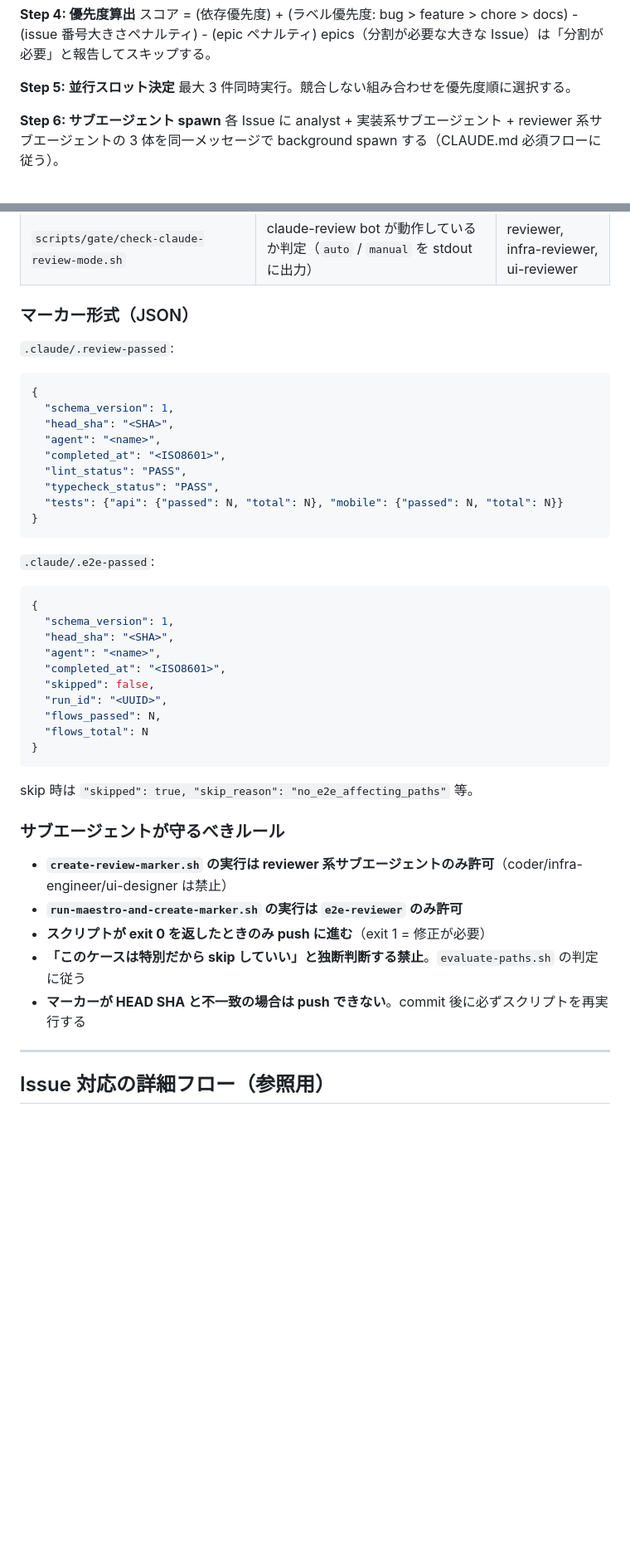
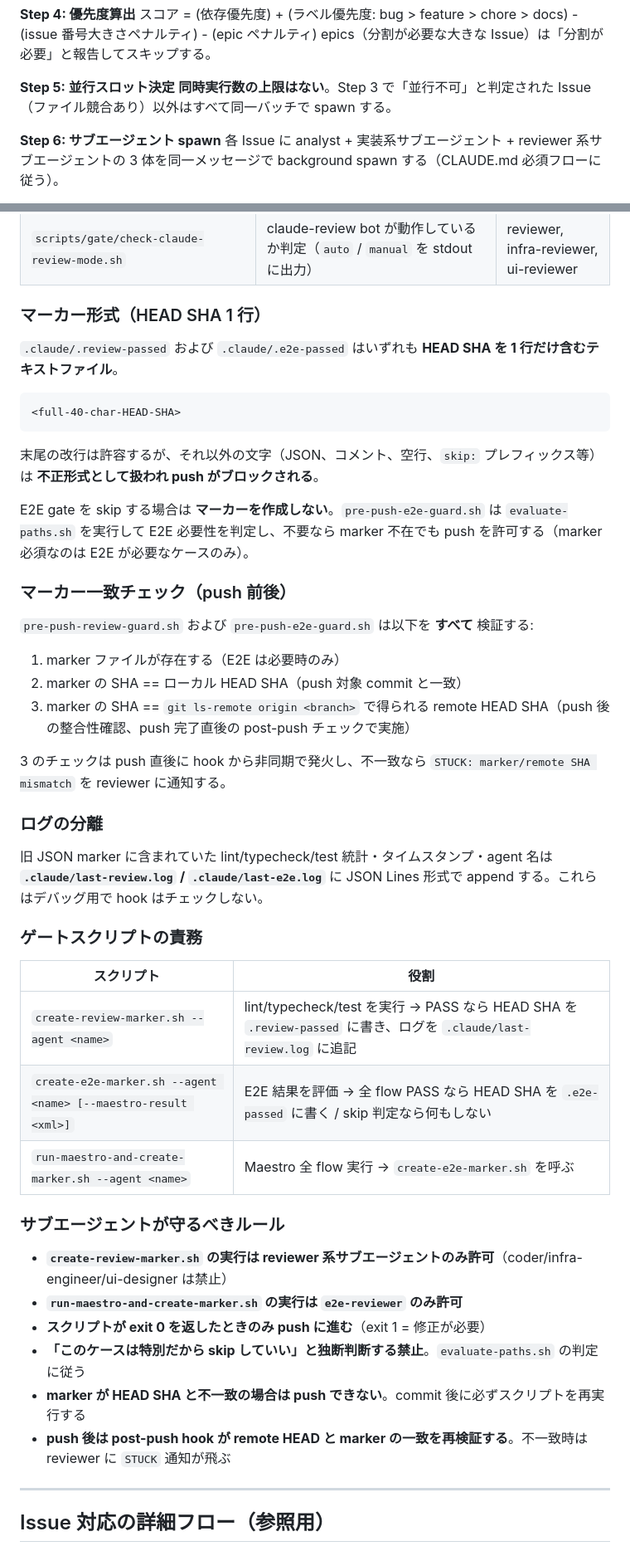
Before and after one commit to kirinnokubinagai/tech_clip, a Markdown page: CLAUDE.md, 2 parts joined by grey strips. Shown at 83% size. Drawn GitHub-style; blank space fills up the shorter version.

````diff
--- a/CLAUDE.md
+++ b/CLAUDE.md
@@ -177,7 +178,7 @@ orchestrator は以下のタイミングで `gh issue list --state open` を確
 epics（分割が必要な大きな Issue）は「分割が必要」と報告してスキップする。
 
 **Step 5: 並行スロット決定**
-最大 3 件同時実行。競合しない組み合わせを優先度順に選択する。
+**同時実行数の上限はない**。Step 3 で「並行不可」と判定された Issue（ファイル競合あり）以外はすべて同一バッチで spawn する。
 
 **Step 6: サブエージェント spawn**
 各 Issue に analyst + 実装系サブエージェント + reviewer 系サブエージェントの 3 体を同一メッセージで background spawn する（CLAUDE.md 必須フローに従う）。
@@ -324,36 +324,39 @@ orchestrator・サブエージェントいずれも「軽微だから skip」「
 | `scripts/gate/auto-fix.sh` | CHANGES_REQUESTED フィードバックを元に lint/typecheck エラーを自動修正 | coder, infra-engineer, ui-designer |
 | `scripts/gate/check-claude-review-mode.sh` | claude-review bot が動作しているか判定（`auto` / `manual` を stdout に出力） | reviewer, infra-reviewer, ui-reviewer |
 
-### マーカー形式（JSON）
+### マーカー形式（HEAD SHA 1 行）
 
-`.claude/.review-passed`:
-```json
-{
-  "schema_version": 1,
-  "head_sha": "<SHA>",
-  "agent": "<name>",
-  "completed_at": "<ISO8601>",
-  "lint_status": "PASS",
-  "typecheck_status": "PASS",
-  "tests": {"api": {"passed": N, "total": N}, "mobile": {"passed": N, "total": N}}
-}
+`.claude/.review-passed` および `.claude/.e2e-passed` はいずれも **HEAD SHA を 1 行だけ含むテキストファイル**。
+
+```
+<full-40-char-HEAD-SHA>
 ```
 
-`.claude/.e2e-passed`:
-```json
-{
-  "schema_version": 1,
-  "head_sha": "<SHA>",
-  "agent": "<name>",
-  "completed_at": "<ISO8601>",
-  "skipped": false,
-  "run_id": "<UUID>",
-  "flows_passed": N,
-  "flows_total": N
-}
-```
+末尾の改行は許容するが、それ以外の文字（JSON、コメント、空行、`skip:` プレフィックス等）は **不正形式として扱われ push がブロックされる**。
 
-skip 時は `"skipped": true, "skip_reason": "no_e2e_affecting_paths"` 等。
+E2E gate を skip する場合は **マーカーを作成しない**。`pre-push-e2e-guard.sh` は `evaluate-paths.sh` を実行して E2E 必要性を判定し、不要なら marker 不在でも push を許可する（marker 必須なのは E2E が必要なケースのみ）。
+
+### マーカー一致チェック（push 前後）
+
+`pre-push-review-guard.sh` および `pre-push-e2e-guard.sh` は以下を **すべて** 検証する:
+
+1. marker ファイルが存在する（E2E は必要時のみ）
+2. marker の SHA == ローカル HEAD SHA（push 対象 commit と一致）
+3. marker の SHA == `git ls-remote origin <branch>` で得られる remote HEAD SHA（push 後の整合性確認、push 完了直後の post-push チェックで実施）
+
+3 のチェックは push 直後に hook から非同期で発火し、不一致なら `STUCK: marker/remote SHA mismatch` を reviewer に通知する。
+
+### ログの分離
+
+旧 JSON marker に含まれていた lint/typecheck/test 統計・タイムスタンプ・agent 名は **`.claude/last-review.log` / `.claude/last-e2e.log`** に JSON Lines 形式で append する。これらはデバッグ用で hook はチェックしない。
+
+### ゲートスクリプトの責務
+
+| スクリプト | 役割 |
+|---|---|
+| `create-review-marker.sh --agent <name>` | lint/typecheck/test を実行 → PASS なら HEAD SHA を `.review-passed` に書き、ログを `.claude/last-review.log` に追記 |
+| `create-e2e-marker.sh --agent <name> [--maestro-result <xml>]` | E2E 結果を評価 → 全 flow PASS なら HEAD SHA を `.e2e-passed` に書く / skip 判定なら何もしない |
+| `run-maestro-and-create-marker.sh --agent <name>` | Maestro 全 flow 実行 → `create-e2e-marker.sh` を呼ぶ |
 
 ### サブエージェントが守るべきルール
 
@@ -361,7 +364,8 @@ skip 時は `"skipped": true, "skip_reason": "no_e2e_affecting_paths"` 等。
 - **`run-maestro-and-create-marker.sh` の実行は `e2e-reviewer` のみ許可**
 - **スクリプトが exit 0 を返したときのみ push に進む**（exit 1 = 修正が必要）
 - **「このケースは特別だから skip していい」と独断判断する禁止**。`evaluate-paths.sh` の判定に従う
-- **マーカーが HEAD SHA と不一致の場合は push できない**。commit 後に必ずスクリプトを再実行する
+- **marker が HEAD SHA と不一致の場合は push できない**。commit 後に必ずスクリプトを再実行する
+- **push 後は post-push hook が remote HEAD と marker の一致を再検証する**。不一致時は reviewer に `STUCK` 通知が飛ぶ
 
 ---
 
````
Also changed, not shown: other parts of CLAUDE.md (+56 -62 lines), .claude/agents/analyst.md (+7 -5 lines).
